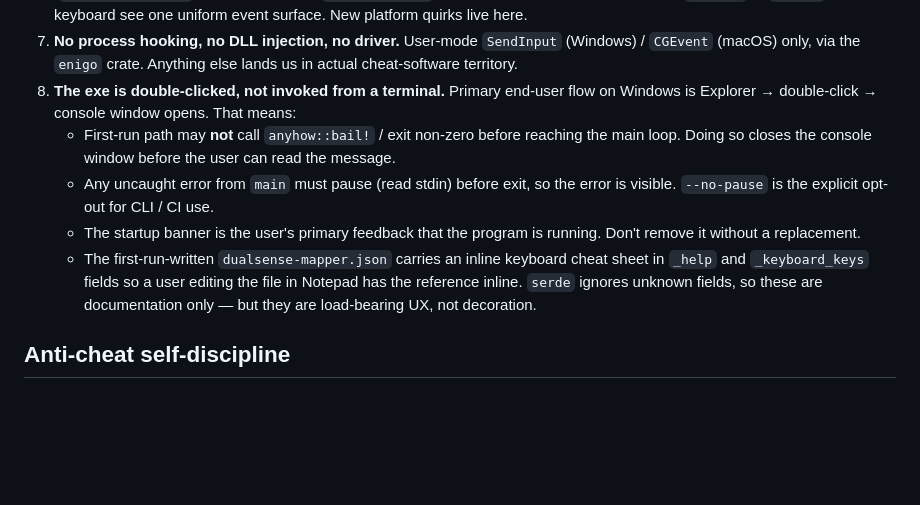
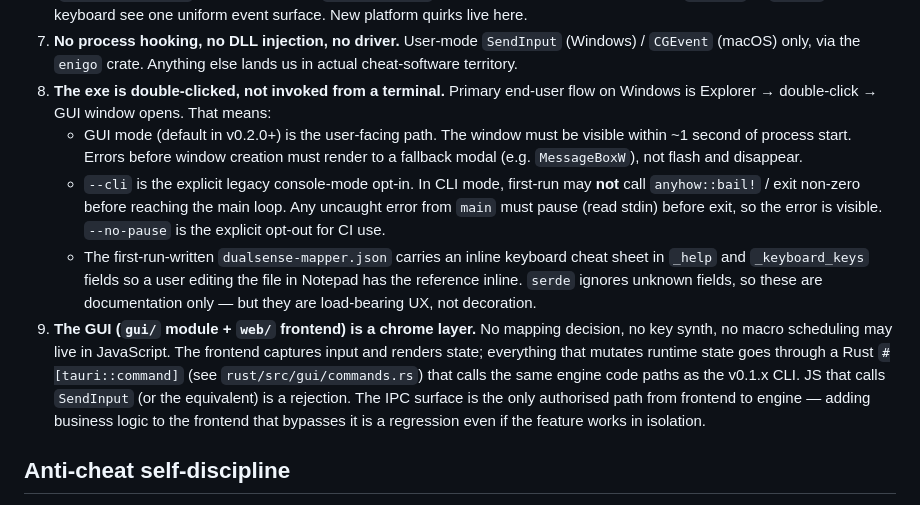
Before and after one commit to Luotee/dualsense-mac-mapper, a Markdown page: CLAUDE.md, the part around the change. Drawn GitHub-style; blank space fills up the shorter version.

Commit message:
docs(claude): add iron rule #9 (GUI is chrome-only) + evolve #8 for v0.2.0
Rule 8 reframed to cover the GUI default + CLI opt-in flows separately.
Rule 9 (new) locks the contract: JS captures and renders, never decides;
every runtime-state mutation routes through #[tauri::command] in
rust/src/gui/commands.rs. JS that calls SendInput is a rejection.

Co-Authored-By: Claude Opus 4.7 (1M context) <noreply@anthropic.com>

```diff
--- a/CLAUDE.md
+++ b/CLAUDE.md
@@ -102,21 +102,32 @@ regresses real, observed bugs the codebase already fixed once:
    `SendInput` (Windows) / `CGEvent` (macOS) only, via the `enigo`
    crate. Anything else lands us in actual cheat-software territory.
 8. **The exe is double-clicked, not invoked from a terminal.** Primary
-   end-user flow on Windows is Explorer → double-click → console
-   window opens. That means:
-   - First-run path may **not** call `anyhow::bail!` / exit non-zero
-     before reaching the main loop. Doing so closes the console
-     window before the user can read the message.
-   - Any uncaught error from `main` must pause (read stdin) before
-     exit, so the error is visible. `--no-pause` is the explicit
-     opt-out for CLI / CI use.
-   - The startup banner is the user's primary feedback that the
-     program is running. Don't remove it without a replacement.
+   end-user flow on Windows is Explorer → double-click → GUI window
+   opens. That means:
+   - GUI mode (default in v0.2.0+) is the user-facing path. The
+     window must be visible within ~1 second of process start.
+     Errors before window creation must render to a fallback modal
+     (e.g. `MessageBoxW`), not flash and disappear.
+   - `--cli` is the explicit legacy console-mode opt-in. In CLI mode,
+     first-run may **not** call `anyhow::bail!` / exit non-zero
+     before reaching the main loop. Any uncaught error from `main`
+     must pause (read stdin) before exit, so the error is visible.
+     `--no-pause` is the explicit opt-out for CI use.
    - The first-run-written `dualsense-mapper.json` carries an inline
      keyboard cheat sheet in `_help` and `_keyboard_keys` fields so
      a user editing the file in Notepad has the reference inline.
      `serde` ignores unknown fields, so these are documentation
      only — but they are load-bearing UX, not decoration.
+9. **The GUI (`gui/` module + `web/` frontend) is a chrome layer.**
+   No mapping decision, no key synth, no macro scheduling may live
+   in JavaScript. The frontend captures input and renders state;
+   everything that mutates runtime state goes through a Rust
+   `#[tauri::command]` (see `rust/src/gui/commands.rs`) that calls
+   the same engine code paths as the v0.1.x CLI. JS that calls
+   `SendInput` (or the equivalent) is a rejection. The IPC surface
+   is the only authorised path from frontend to engine — adding
+   business logic to the frontend that bypasses it is a regression
+   even if the feature works in isolation.
 
 ## Anti-cheat self-discipline
 
```
